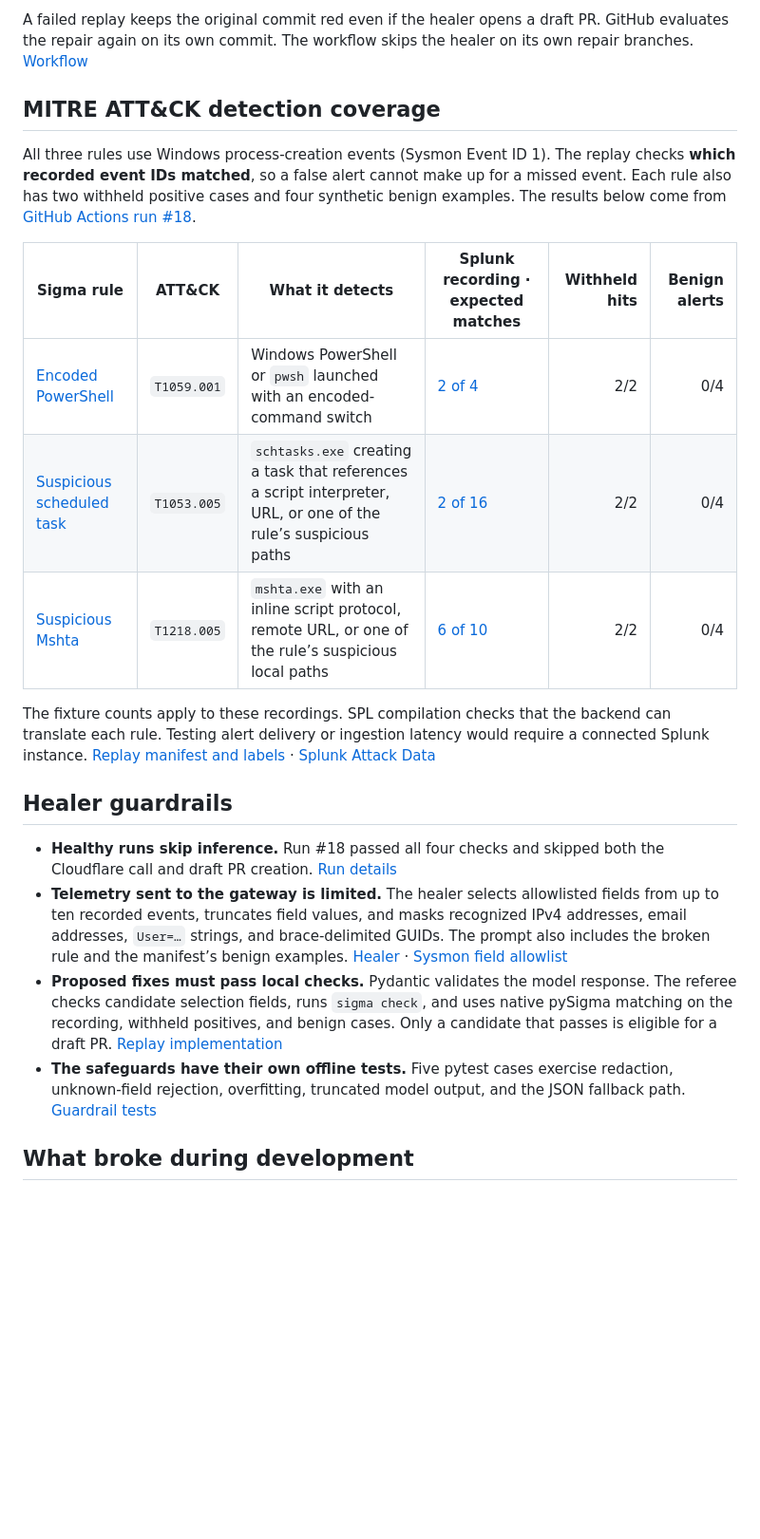
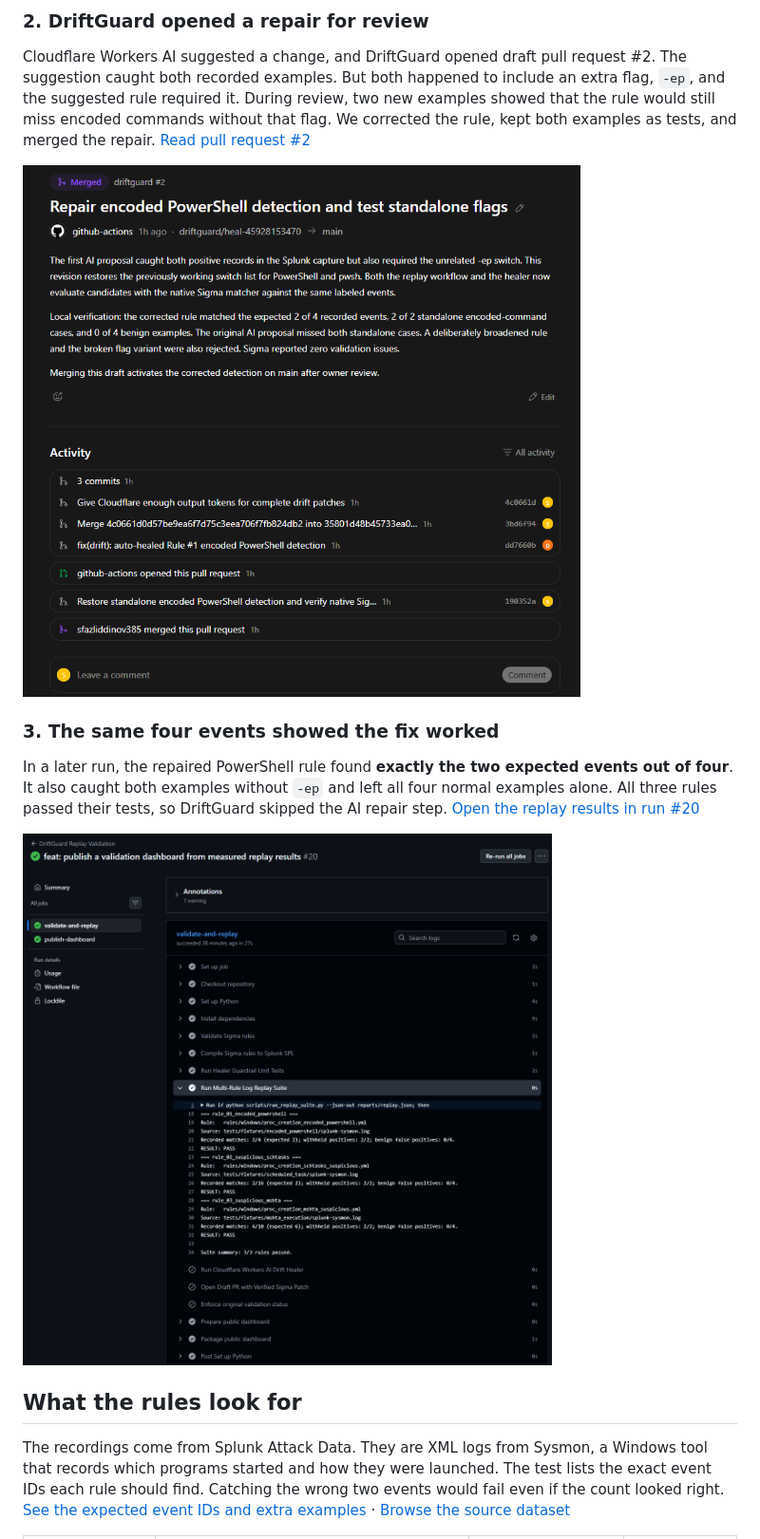
Before and after one commit to sfazliddinov385/DriftGuard, a Markdown page: README.md, the part around one of its changes. Shown at 95% size. Drawn GitHub-style; pictures changed too: docs/screenshots/powershell-repair-pr.png (added), docs/screenshots/three-rules-passed.png (added); blank space fills up the shorter version.

Commit message:
docs: show how DriftGuard found and verified a broken rule

```diff
--- a/README.md
+++ b/README.md
@@ -31,24 +18,17 @@ flowchart TD
 
-A failed replay keeps the original commit red even if the healer opens a draft PR. GitHub evaluates the repair again on its own commit. The workflow skips the healer on its own repair branches. [Workflow](.github/workflows/replay-validation.yml)
+### 2. DriftGuard opened a repair for review
 
-## MITRE ATT&CK detection coverage
+Cloudflare Workers AI suggested a change, and DriftGuard opened draft pull request #2. The suggestion caught both recorded examples. But both happened to include an extra flag, `-ep`, and the suggested rule required it. During review, two new examples showed that the rule would still miss encoded commands without that flag. We corrected the rule, kept both examples as tests, and merged the repair. [Read pull request #2](https://github.com/sfazliddinov385/DriftGuard/pull/2)
 
-All three rules use Windows process-creation events (Sysmon Event ID 1). The replay checks **which recorded event IDs matched**, so a false alert cannot make up for a missed event. Each rule also has two withheld positive cases and four synthetic benign examples. The results below come from [GitHub Actions run #18](https://github.com/sfazliddinov385/DriftGuard/actions/runs/45932868128/job/140289266826).
+![Pull request 2 shows GitHub Actions opening the repair, a follow-up correction, and the repository owner merging it.](docs/screenshots/powershell-repair-pr.png)
 
-| Sigma rule | ATT&CK | What it detects | Splunk recording · expected matches | Withheld hits | Benign alerts |
-| --- | --- | --- | --- | ---: | ---: |
-| [Encoded PowerShell](rules/windows/proc_creation_encoded_powershell.yml) | `T1059.001` | Windows PowerShell or `pwsh` launched with an encoded-command switch | [2 of 4](tests/fixtures/encoded_powershell/splunk-sysmon.log) | 2/2 | 0/4 |
-| [Suspicious scheduled task](rules/windows/proc_creation_schtasks_suspicious.yml) | `T1053.005` | `schtasks.exe` creating a task that references a script interpreter, URL, or one of the rule’s suspicious paths | [2 of 16](tests/fixtures/scheduled_task/splunk-sysmon.log) | 2/2 | 0/4 |
-| [Suspicious Mshta](rules/windows/proc_creation_mshta_suspicious.yml) | `T1218.005` | `mshta.exe` with an inline script protocol, remote URL, or one of the rule’s suspicious local paths | [6 of 10](tests/fixtures/mshta_execution/splunk-sysmon.log) | 2/2 | 0/4 |
+### 3. The same four events showed the fix worked
 
-The fixture counts apply to these recordings. SPL compilation checks that the backend can translate each rule. Testing alert delivery or ingestion latency would require a connected Splunk instance. [Replay manifest and labels](tests/manifest.yml) · [Splunk Attack Data](https://github.com/splunk/attack_data)
+In a later run, the repaired PowerShell rule found **exactly the two expected events out of four**. It also caught both examples without `-ep` and left all four normal examples alone. All three rules passed their tests, so DriftGuard skipped the AI repair step. [Open the replay results in run #20](https://github.com/sfazliddinov385/DriftGuard/actions/runs/45934920471/job/140295805099#step:8:1)
 
-## Healer guardrails
+![Run 20 shows the PowerShell rule matching the expected two events, all three rules passing, and the repair step skipped.](docs/screenshots/three-rules-passed.png)
 
-- **Healthy runs skip inference.** Run #18 passed all four checks and skipped both the Cloudflare call and draft PR creation. [Run details](https://github.com/sfazliddinov385/DriftGuard/actions/runs/45932868128)
-- **Telemetry sent to the gateway is limited.** The healer selects allowlisted fields from up to ten recorded events, truncates field values, and masks recognized IPv4 addresses, email addresses, `User=…` strings, and brace-delimited GUIDs. The prompt also includes the broken rule and the manifest’s benign examples. [Healer](scripts/ai_healer.py) · [Sysmon field allowlist](schemas/sysmon_field_allowlist.json)
-- **Proposed fixes must pass local checks.** Pydantic validates the model response. The referee checks candidate selection fields, runs `sigma check`, and uses native pySigma matching on the recording, withheld positives, and benign cases. Only a candidate that passes is eligible for a draft PR. [Replay implementation](scripts/run_replay_suite.py)
-- **The safeguards have their own offline tests.** Five pytest cases exercise redaction, unknown-field rejection, overfitting, truncated model output, and the JSON fallback path. [Guardrail tests](tests/test_ai_healer.py)
+## What the rules look for
 
-## What broke during development
+The recordings come from Splunk Attack Data. They are XML logs from Sysmon, a Windows tool that records which programs started and how they were launched. The test lists the exact event IDs each rule should find. Catching the wrong two events would fail even if the count looked right. [See the expected event IDs and extra examples](tests/manifest.yml) · [Browse the source dataset](https://github.com/splunk/attack_data)
 
```
Also changed, not shown: other parts of README.md (+30 -28 lines), docs/screenshots/powershell-replay-failed.png (added).
